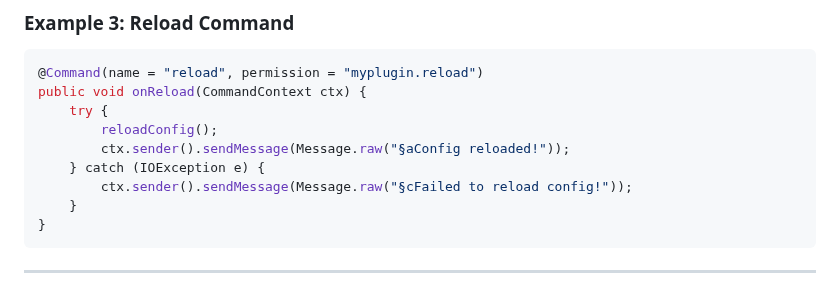
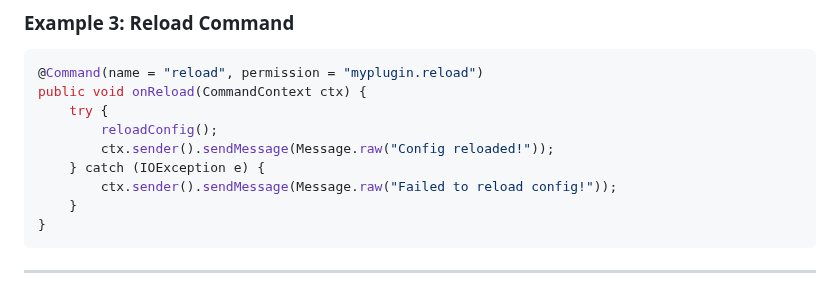
Before and after one commit to Program132/HL, a Markdown page: doc/config_api.md, the part around the change. Rendered like a GitHub page.

Commit message:
Removed § (miencraft like); not accepted by Hytale

````diff
--- a/doc/config_api.md
+++ b/doc/config_api.md
@@ -262,9 +262,9 @@ database:
 public void onReload(CommandContext ctx) {
     try {
         reloadConfig();
-        ctx.sender().sendMessage(Message.raw("§aConfig reloaded!"));
+        ctx.sender().sendMessage(Message.raw("Config reloaded!"));
     } catch (IOException e) {
-        ctx.sender().sendMessage(Message.raw("§cFailed to reload config!"));
+        ctx.sender().sendMessage(Message.raw("Failed to reload config!"));
     }
 }
 ```
````
